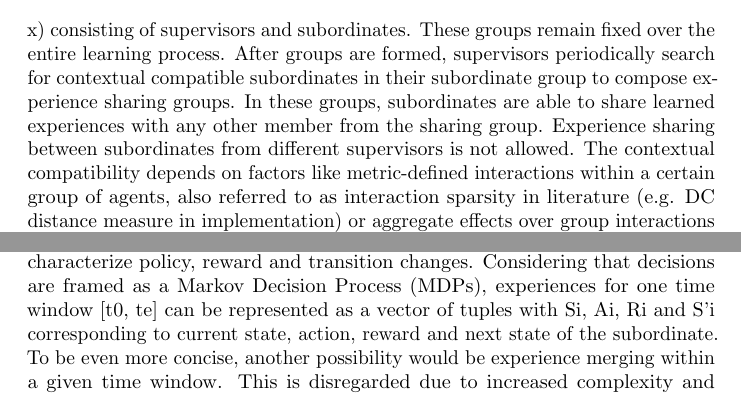
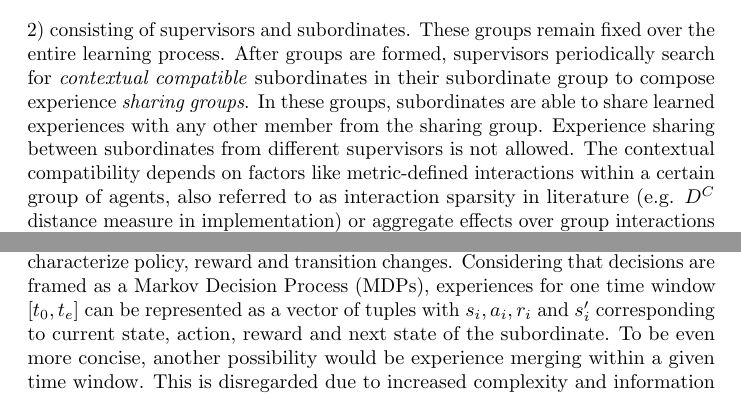
Before and after one commit to hummat/cgtproject, a LaTeX paper (report/report.tex): two parts of page 3 of 7, joined at a grey line, cut so that both start at the same text. Compiled offline with pdfLaTeX; a LaTeX package or settings file that is missing is left out.

Commit message:
Edits on Quentins part

```diff
--- a/report/report.tex
+++ b/report/report.tex
@@ -41,7 +41,7 @@ The authors propose a model of supervisor and subordinate agents. The subordinat
   \label{fig:loadbalancing}
  \end{center}
 \end{figure}
-The process starts by creating subordinate groups (figure x) consisting of supervisors and subordinates. These groups remain fixed over the entire learning process. After groups are formed, supervisors periodically search for contextual compatible subordinates in their subordinate group to compose experience sharing groups. In these groups, subordinates are able to share learned experiences with any other member from the sharing group. Experience sharing between subordinates from different supervisors is not allowed. The contextual compatibility depends on factors like metric-defined interactions within a certain group of agents, also referred to as interaction sparsity in literature (e.g. DC distance measure in implementation) or aggregate effects over group interactions (e.g. amount of sent messages between agents over a time period).
+The process starts by creating \textit{subordinate groups} (Figure \ref{fig:subordinate}) consisting of supervisors and subordinates. These groups remain fixed over the entire learning process. After groups are formed, supervisors periodically search for \textit{contextual compatible} subordinates in their subordinate group to compose experience \textit{sharing groups}. In these groups, subordinates are able to share learned experiences with any other member from the sharing group. Experience sharing between subordinates from different supervisors is not allowed. The contextual compatibility depends on factors like metric-defined interactions within a certain group of agents, also referred to as interaction sparsity in literature (e.g. $D^C$ distance measure in implementation) or aggregate effects over group interactions (e.g. amount of sent messages between agents over a time period).
 \begin{figure}[ht]
  \begin{center}
   \includegraphics[width=\linewidth]{figures/subordinates}
@@ -49,7 +49,7 @@ The process starts by creating subordinate groups (figure x) consisting of super
   \label{fig:subordinate}
  \end{center}
 \end{figure}
-In order to keep the shared experiences concise, time-windows of t timesteps are defined to characterize policy, reward and transition changes. Considering that decisions are framed as a Markov Decision Process (MDPs), experiences for one time window [t0, te] can be represented as a vector of tuples with Si, Ai, Ri and S’i corresponding to current state, action, reward and next state of the subordinate. To be even more concise, another possibility would be experience merging within a given time window. This is disregarded due to increased complexity and information loss risks when states are not visited uniformly.
+In order to keep the shared experiences concise, time-windows of $t$ timesteps are defined to characterize policy, reward and transition changes. Considering that decisions are framed as a Markov Decision Process (MDPs), experiences for one time window $[t_{0}, t_{e}]$ can be represented as a vector of tuples with $s_i, a_i, r_i$ and $s'_i$ corresponding to current state, action, reward and next state of the subordinate. To be even more concise, another possibility would be experience merging within a given time window. This is disregarded due to increased complexity and information loss risks when states are not visited uniformly.
 \begin{align*}
  \biggl<
   & (s_{i_{t_0}},a_{i_{t_0}},r_{i_{t_0}},s'_{i_{t_0}}), \\
```
Also changed, not shown: report/report.pdf, report/report.tex (2 more changed lines).
